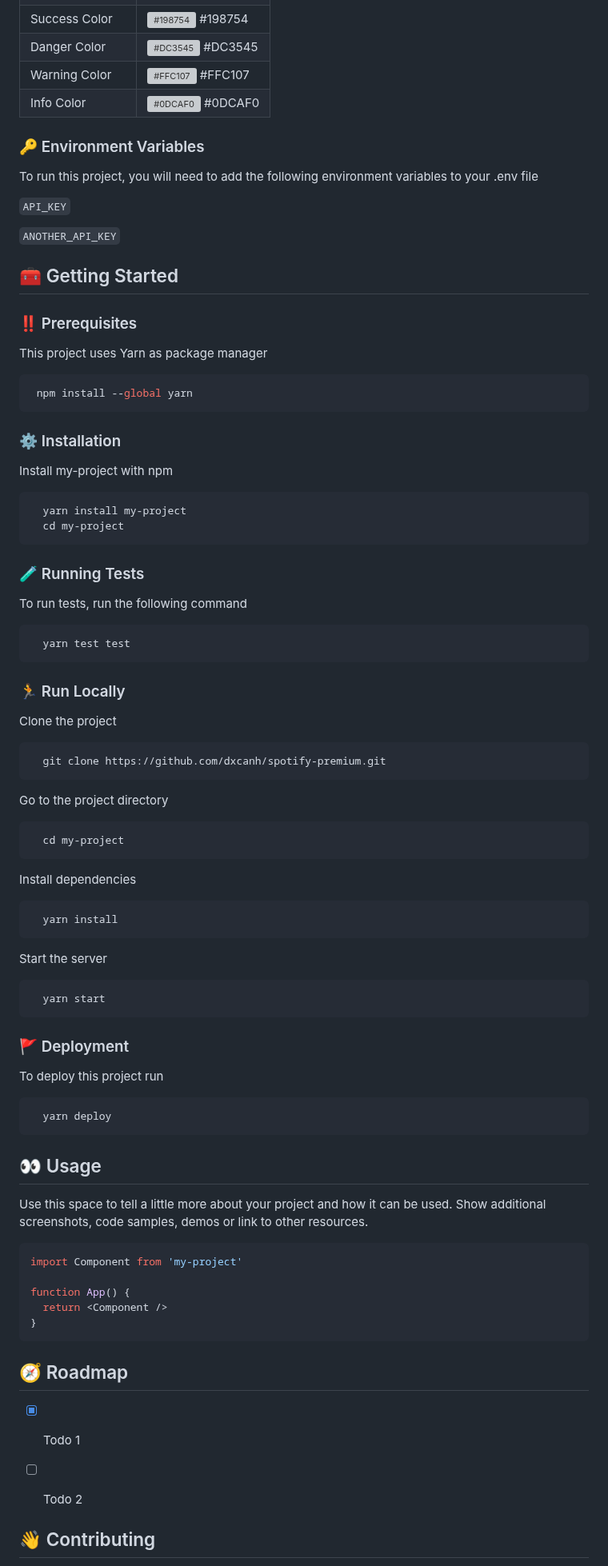
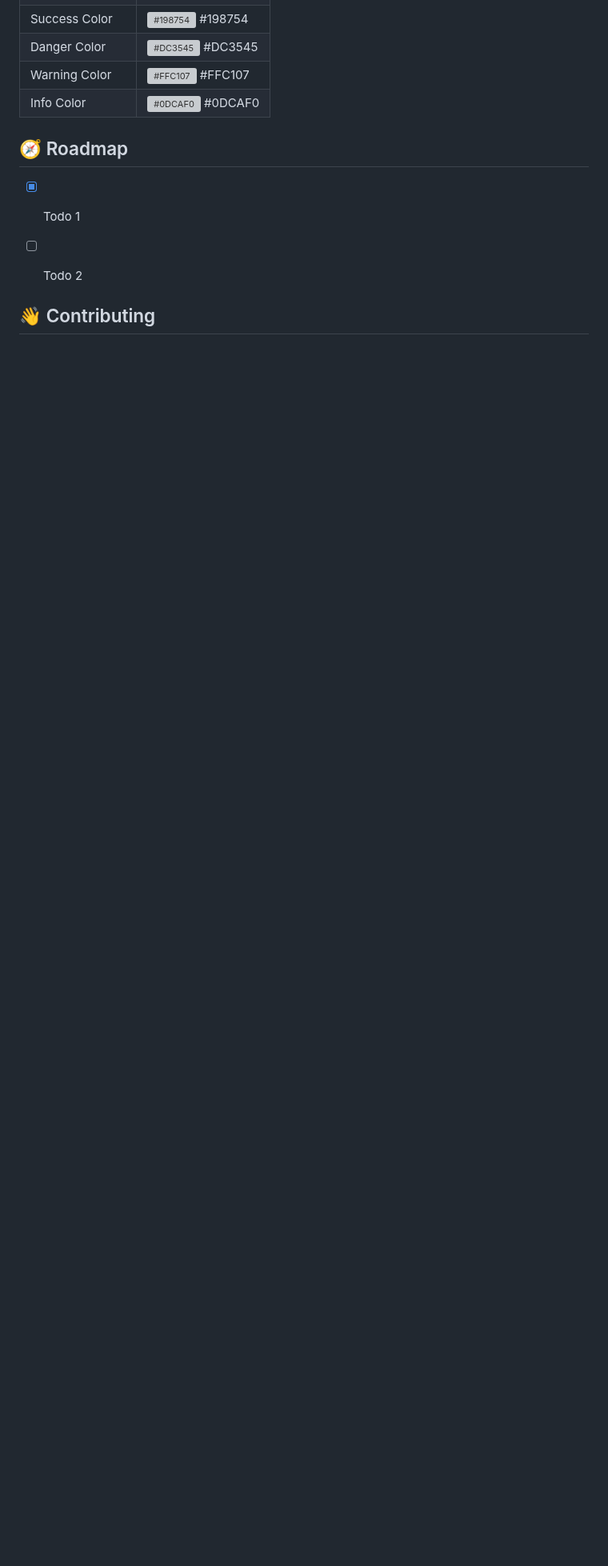
Before and after one commit to hoanghelloworld/Student-Management, a Markdown page: README.md, the part around one of its changes. Shown at 80% size. Drawn GitHub-style; blank space fills up the shorter version; grey boxes are pictures that could not be loaded.

````diff
--- a/README.md
+++ b/README.md
@@ -182,97 +173,6 @@ Overall, the research objectives in timetable management projects aim to gain in
 | Warning Color  | ![#FFC107](https://via.placeholder.com/10/FFC107?text=+) #FFC107   |
 | Info Color     | ![#0DCAF0](https://via.placeholder.com/10/0DCAF0?text=+) #0DCAF0   |
 
-<!-- Env Variables -->
-### :key: Environment Variables
-
-To run this project, you will need to add the following environment variables to your .env file
-
-`API_KEY`
-
-`ANOTHER_API_KEY`
-
-<!-- Getting Started -->
-## 	:toolbox: Getting Started
-
-<!-- Prerequisites -->
-### :bangbang: Prerequisites
-
-This project uses Yarn as package manager
-
-```bash
- npm install --global yarn
-```
-
-<!-- Installation -->
-### :gear: Installation
-
-Install my-project with npm
-
-```bash
-  yarn install my-project
-  cd my-project
-```
-
-<!-- Running Tests -->
-### :test_tube: Running Tests
-
-To run tests, run the following command
-
-```bash
-  yarn test test
-```
-
-<!-- Run Locally -->
-### :running: Run Locally
-
-Clone the project
-
-```bash
-  git clone https://github.com/dxcanh/spotify-premium.git
-```
-
-Go to the project directory
-
-```bash
-  cd my-project
-```
-
-Install dependencies
-
-```bash
-  yarn install
-```
-
-Start the server
-
-```bash
-  yarn start
-```
-
-
-<!-- Deployment -->
-### :triangular_flag_on_post: Deployment
-
-To deploy this project run
-
-```bash
-  yarn deploy
-```
-
-
-<!-- Usage -->
-## :eyes: Usage
-
-Use this space to tell a little more about your project and how it can be used. Show additional screenshots, code samples, demos or link to other resources.
-
-
-```javascript
-import Component from 'my-project'
-
-function App() {
-  return <Component />
-}
-```
 
 <!-- Roadmap -->
 ## :compass: Roadmap
````
Also changed, not shown: other parts of README.md (+39 -58 lines).
